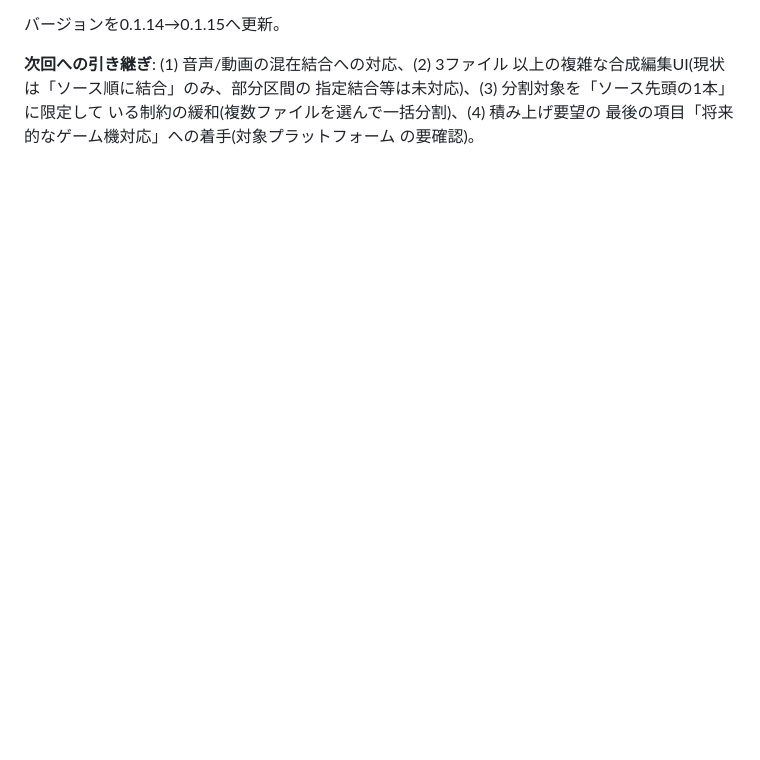
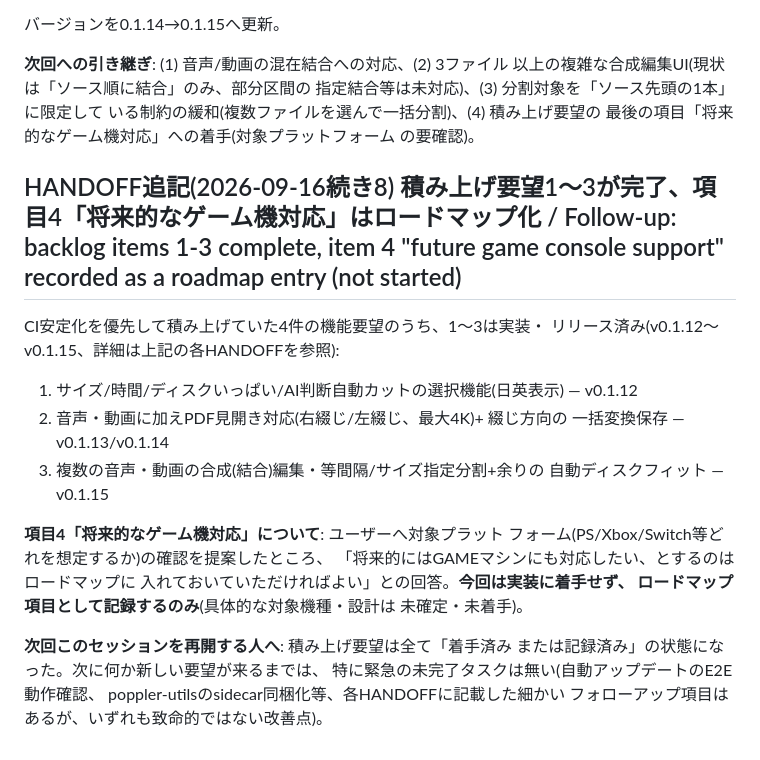
Before and after one commit to aon-co-jp/make-disk, a Markdown page: CLAUDE.md, the part around the change. Drawn GitHub-style; blank space fills up the shorter version.

Commit message:
docs: record backlog items 1-3 as complete, item 4 as a roadmap entry
Backlog items 1-3 (fit-strategy selector, PDF spread support, and
composite/split editing) shipped in v0.1.12-v0.1.15. Item 4 (future
game console support) is recorded as a roadmap entry per the user's
request, with no target platform decided and no implementation
started.

Co-Authored-By: Claude Sonnet 5 <noreply@anthropic.com>

```diff
--- a/CLAUDE.md
+++ b/CLAUDE.md
@@ -802,3 +802,27 @@ pdftoppm呼び出し経路は未検証)、(3) Android/iOS向けのUI導線確認
 いる制約の緩和(複数ファイルを選んで一括分割)、(4) 積み上げ要望の
 最後の項目「将来的なゲーム機対応」への着手(対象プラットフォーム
 の要確認)。
+
+## HANDOFF追記(2026-09-16続き8) 積み上げ要望1〜3が完了、項目4「将来的なゲーム機対応」はロードマップ化 / Follow-up: backlog items 1-3 complete, item 4 "future game console support" recorded as a roadmap entry (not started)
+
+CI安定化を優先して積み上げていた4件の機能要望のうち、1〜3は実装・
+リリース済み(v0.1.12〜v0.1.15、詳細は上記の各HANDOFFを参照):
+
+1. サイズ/時間/ディスクいっぱい/AI判断自動カットの選択機能(日英表示) — v0.1.12
+2. 音声・動画に加えPDF見開き対応(右綴じ/左綴じ、最大4K)+ 綴じ方向の
+   一括変換保存 — v0.1.13/v0.1.14
+3. 複数の音声・動画の合成(結合)編集・等間隔/サイズ指定分割+余りの
+   自動ディスクフィット — v0.1.15
+
+**項目4「将来的なゲーム機対応」について**: ユーザーへ対象プラット
+フォーム(PS/Xbox/Switch等どれを想定するか)の確認を提案したところ、
+「将来的にはGAMEマシンにも対応したい、とするのはロードマップに
+入れておいていただければよい」との回答。**今回は実装に着手せず、
+ロードマップ項目として記録するのみ**(具体的な対象機種・設計は
+未確定・未着手)。
+
+**次回このセッションを再開する人へ**: 積み上げ要望は全て「着手済み
+または記録済み」の状態になった。次に何か新しい要望が来るまでは、
+特に緊急の未完了タスクは無い(自動アップデートのE2E動作確認、
+poppler-utilsのsidecar同梱化等、各HANDOFFに記載した細かい
+フォローアップ項目はあるが、いずれも致命的ではない改善点)。
```
